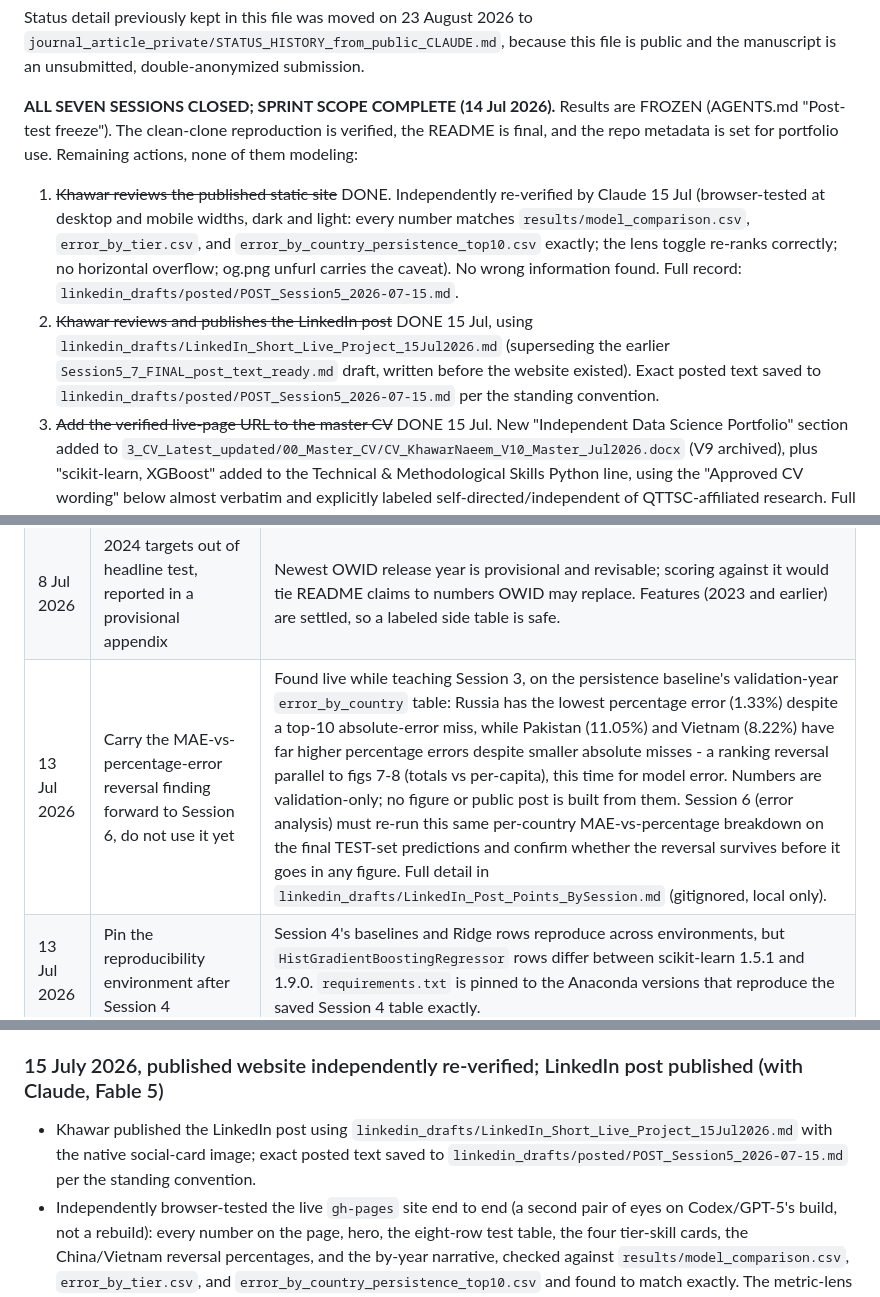
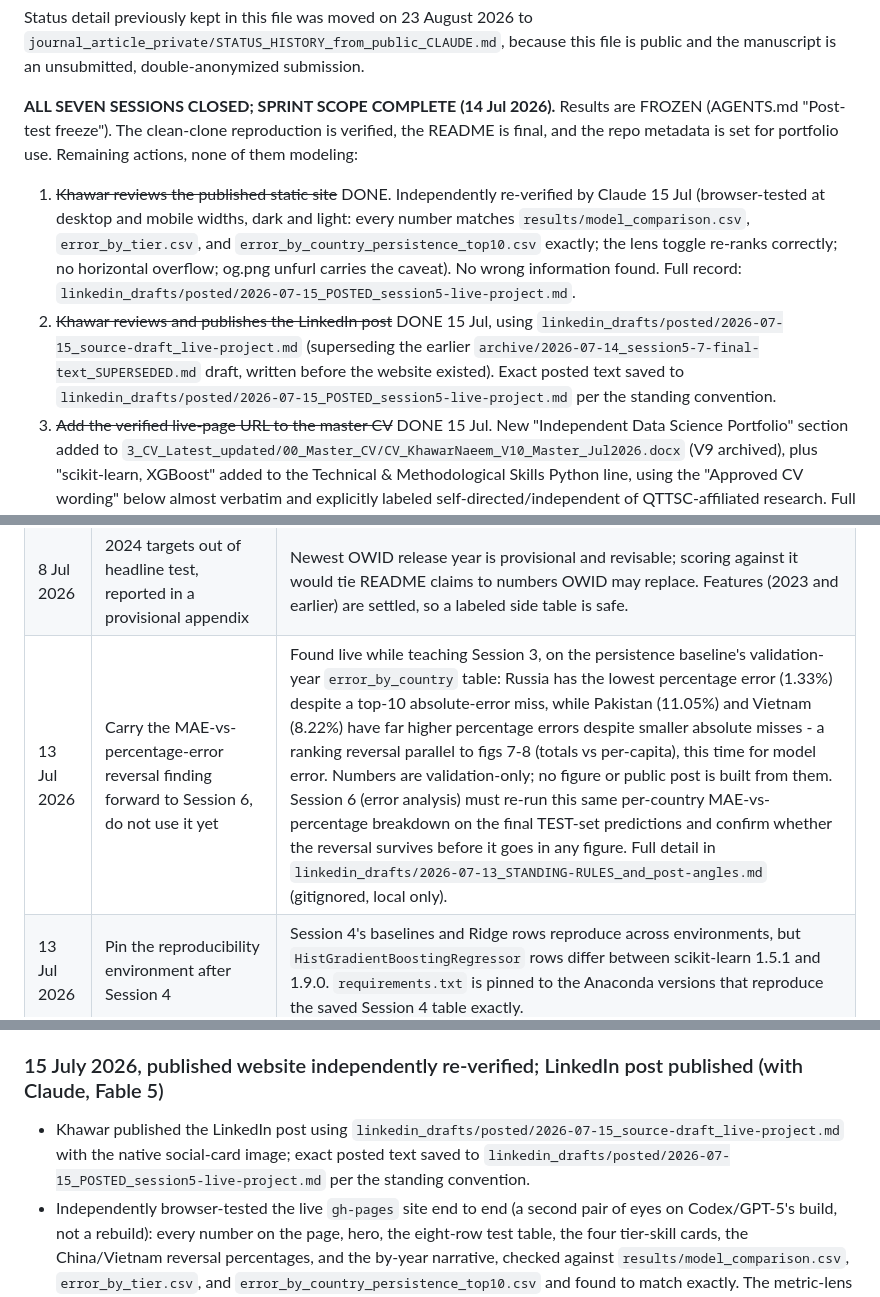
Before and after one commit to khawar89/energy-carbon-forecast-ml, a Markdown page: CLAUDE.md, 3 parts joined by grey strips. Rendered like a GitHub page.

Commit message:
Point LinkedIn draft references at the reorganized filenames
The local linkedin_drafts folder is now organized by date and status: live
drafts sit at the top level, finished work moves to posted/ or archive/, and a
README carries the timeline and says what is next to post. Filenames are
YYYY-MM-DD prefixed so a plain listing sorts chronologically.

The folder is gitignored, so only these ten path references change here. All
five paths now resolve to real files, checked rather than assumed.

Co-Authored-By: Claude Opus 5 (1M context) <noreply@anthropic.com>

```diff
--- a/CLAUDE.md
+++ b/CLAUDE.md
@@ -44,8 +44,8 @@ is public and the manuscript is an unsubmitted, double-anonymized submission.
 
 **ALL SEVEN SESSIONS CLOSED; SPRINT SCOPE COMPLETE (14 Jul 2026).** Results are FROZEN (AGENTS.md "Post-test freeze"). The clean-clone reproduction is verified, the README is final, and the repo metadata is set for portfolio use. Remaining actions, none of them modeling:
 
-1. ~~Khawar reviews the published static site~~ DONE. Independently re-verified by Claude 15 Jul (browser-tested at desktop and mobile widths, dark and light: every number matches `results/model_comparison.csv`, `error_by_tier.csv`, and `error_by_country_persistence_top10.csv` exactly; the lens toggle re-ranks correctly; no horizontal overflow; og.png unfurl carries the caveat). No wrong information found. Full record: `linkedin_drafts/posted/POST_Session5_2026-07-15.md`.
-2. ~~Khawar reviews and publishes the LinkedIn post~~ DONE 15 Jul, using `linkedin_drafts/LinkedIn_Short_Live_Project_15Jul2026.md` (superseding the earlier `Session5_7_FINAL_post_text_ready.md` draft, written before the website existed). Exact posted text saved to `linkedin_drafts/posted/POST_Session5_2026-07-15.md` per the standing convention.
+1. ~~Khawar reviews the published static site~~ DONE. Independently re-verified by Claude 15 Jul (browser-tested at desktop and mobile widths, dark and light: every number matches `results/model_comparison.csv`, `error_by_tier.csv`, and `error_by_country_persistence_top10.csv` exactly; the lens toggle re-ranks correctly; no horizontal overflow; og.png unfurl carries the caveat). No wrong information found. Full record: `linkedin_drafts/posted/2026-07-15_POSTED_session5-live-project.md`.
+2. ~~Khawar reviews and publishes the LinkedIn post~~ DONE 15 Jul, using `linkedin_drafts/posted/2026-07-15_source-draft_live-project.md` (superseding the earlier `archive/2026-07-14_session5-7-final-text_SUPERSEDED.md` draft, written before the website existed). Exact posted text saved to `linkedin_drafts/posted/2026-07-15_POSTED_session5-live-project.md` per the standing convention.
 3. ~~Add the verified live-page URL to the master CV~~ DONE 15 Jul. New "Independent Data Science Portfolio" section added to `3_CV_Latest_updated/00_Master_CV/CV_KhawarNaeem_V10_Master_Jul2026.docx` (V9 archived), plus "scikit-learn, XGBoost" added to the Technical & Methodological Skills Python line, using the "Approved CV wording" below almost verbatim and explicitly labeled self-directed/independent of QTTSC-affiliated research. Full change record in `3_CV_Latest_updated/CLAUDE.md`. PDF export still pending (no LibreOffice/poppler on this machine; Khawar to export manually).
 4. Future-sessions planning (a fresh planning conversation, not a sprint session): gated extensions (horizons 2-5, SHAP, uncertainty intervals, Streamlit, SQL extraction; each requires a new pre-registered protocol per AGENTS.md), `docs/Research_Publication_Roadmap.md` timing (idea 1, the metric-reversal note, now has its test-set evidence in `results/error_by_country_persistence_top10.csv` and fig10), and the sprint handoff to the RAG flagship project.
 5. Any new modeling work on this repo re-opens under a new pre-registration; the frozen test may not be reused for selection.
@@ -283,7 +283,7 @@ Teaching mode (agreed 8 Jul 2026): the assistant implements and explains; Khawar
 | 8 Jul 2026 | Two-wave feature strategy | coal_co2 ~38%, gas_co2 ~44%, gdp ~29%, consumption_co2 ~47% missing in post-1990 country rows. |
 | 8 Jul 2026 | Teaching mode: assistant implements, Khawar must pass check questions | Maximize learning depth at his 2-4 hr/day cadence. |
 | 8 Jul 2026 | 2024 targets out of headline test, reported in a provisional appendix | Newest OWID release year is provisional and revisable; scoring against it would tie README claims to numbers OWID may replace. Features (2023 and earlier) are settled, so a labeled side table is safe. |
-| 13 Jul 2026 | Carry the MAE-vs-percentage-error reversal finding forward to Session 6, do not use it yet | Found live while teaching Session 3, on the persistence baseline's validation-year `error_by_country` table: Russia has the lowest percentage error (1.33%) despite a top-10 absolute-error miss, while Pakistan (11.05%) and Vietnam (8.22%) have far higher percentage errors despite smaller absolute misses - a ranking reversal parallel to figs 7-8 (totals vs per-capita), this time for model error. Numbers are validation-only; no figure or public post is built from them. Session 6 (error analysis) must re-run this same per-country MAE-vs-percentage breakdown on the final TEST-set predictions and confirm whether the reversal survives before it goes in any figure. Full detail in `linkedin_drafts/LinkedIn_Post_Points_BySession.md` (gitignored, local only). |
+| 13 Jul 2026 | Carry the MAE-vs-percentage-error reversal finding forward to Session 6, do not use it yet | Found live while teaching Session 3, on the persistence baseline's validation-year `error_by_country` table: Russia has the lowest percentage error (1.33%) despite a top-10 absolute-error miss, while Pakistan (11.05%) and Vietnam (8.22%) have far higher percentage errors despite smaller absolute misses - a ranking reversal parallel to figs 7-8 (totals vs per-capita), this time for model error. Numbers are validation-only; no figure or public post is built from them. Session 6 (error analysis) must re-run this same per-country MAE-vs-percentage breakdown on the final TEST-set predictions and confirm whether the reversal survives before it goes in any figure. Full detail in `linkedin_drafts/2026-07-13_STANDING-RULES_and_post-angles.md` (gitignored, local only). |
 | 13 Jul 2026 | Pin the reproducibility environment after Session 4 | Session 4's baselines and Ridge rows reproduce across environments, but `HistGradientBoostingRegressor` rows differ between scikit-learn 1.5.1 and 1.9.0. `requirements.txt` is pinned to the Anaconda versions that reproduce the saved Session 4 table exactly. |
 | 14 Jul 2026 | Freeze XGBoost configs as the validation-grid winners, as printed | Khawar's decision: xgb_level = max_depth 6, learning_rate 0.10, 125 trees (val MAE 8.528); xgb_delta = max_depth 3, learning_rate 0.10, 173 trees (val MAE 6.184). Taking the grid winners without second-guessing avoids hand-tuning past the frozen grid; the near-tie with d3/lr0.05 (6.194) was noted and rejected on that ground. |
 | 14 Jul 2026 | Post-test freeze: results final, no retuning on any split | The single test evaluation ran 14 Jul after both pre-registrations and both LinkedIn drafts were written. Any post-test change to a model would make the test a second validation set. Session 6 interprets only. |
@@ -531,9 +531,9 @@ A deep-read audit of the whole technical stack (`src/build_features.py`, `src/ev
 
 ### 15 July 2026, published website independently re-verified; LinkedIn post published (with Claude, Fable 5)
 
-- Khawar published the LinkedIn post using `linkedin_drafts/LinkedIn_Short_Live_Project_15Jul2026.md`
+- Khawar published the LinkedIn post using `linkedin_drafts/posted/2026-07-15_source-draft_live-project.md`
   with the native social-card image; exact posted text saved to
-  `linkedin_drafts/posted/POST_Session5_2026-07-15.md` per the standing convention.
+  `linkedin_drafts/posted/2026-07-15_POSTED_session5-live-project.md` per the standing convention.
 - Independently browser-tested the live `gh-pages` site end to end (a second
   pair of eyes on Codex/GPT-5's build, not a rebuild): every number on the
   page, hero, the eight-row test table, the four tier-skill cards, the
```
Also changed, not shown: other parts of CLAUDE.md (+3 -3 lines).
